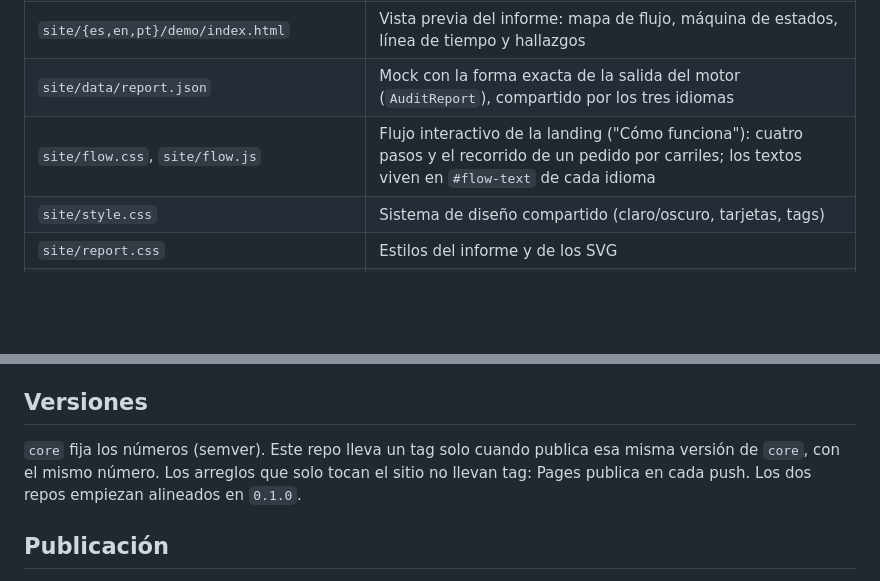
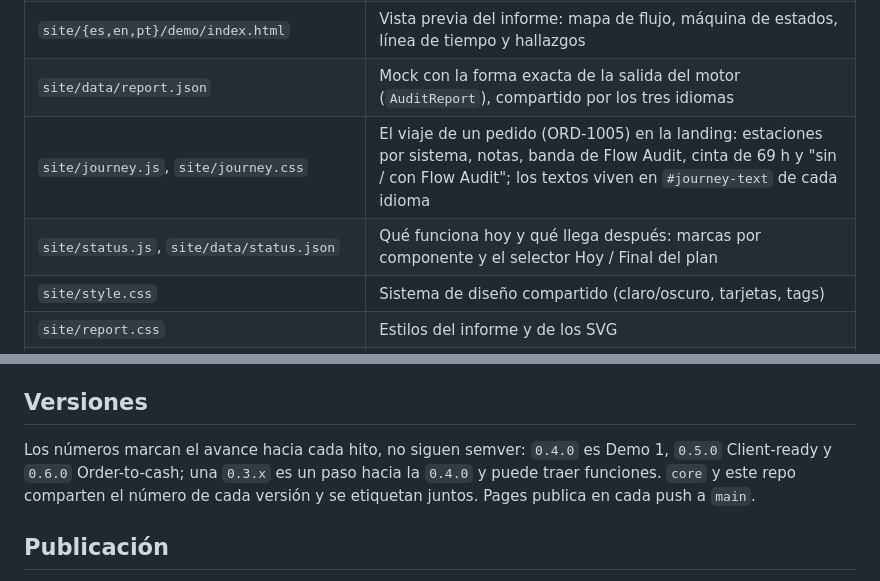
Before and after one commit to rdorta27/flow-audit-site, a Markdown page: README.md, 2 parts joined by grey strips. Rendered like a GitHub page; blank space fills up the shorter version.

Commit message:
docs: describe the journey and status files and the version numbers
The README still listed the removed flow files and said versions followed semver.

Changes:
- structure table: journey and status files instead of flow.js and flow.css
- versions: numbers mark milestones, both repos tagged together

```diff
--- a/README.md
+++ b/README.md
@@ -23,7 +23,8 @@ con los enlaces del selector. La elección manual se conserva y manda sobre el n
 | `site/{es,en,pt}/architecture/index.html` | Arquitectura: el pipeline, los seis componentes con lo que existe hoy, la mecánica técnica y la fórmula de impacto |
 | `site/{es,en,pt}/demo/index.html` | Vista previa del informe: mapa de flujo, máquina de estados, línea de tiempo y hallazgos |
 | `site/data/report.json` | Mock con la forma exacta de la salida del motor (`AuditReport`), compartido por los tres idiomas |
-| `site/flow.css`, `site/flow.js` | Flujo interactivo de la landing ("Cómo funciona"): cuatro pasos y el recorrido de un pedido por carriles; los textos viven en `#flow-text` de cada idioma |
+| `site/journey.js`, `site/journey.css` | El viaje de un pedido (ORD-1005) en la landing: estaciones por sistema, notas, banda de Flow Audit, cinta de 69 h y "sin / con Flow Audit"; los textos viven en `#journey-text` de cada idioma |
+| `site/status.js`, `site/data/status.json` | Qué funciona hoy y qué llega después: marcas por componente y el selector Hoy / Final del plan |
 | `site/style.css` | Sistema de diseño compartido (claro/oscuro, tarjetas, tags) |
 | `site/report.css` | Estilos del informe y de los SVG |
 | `site/favicon.svg` | Marca |
@@ -56,9 +57,10 @@ cambiarlas.
 
 ## Versiones
 
-`core` fija los números (semver). Este repo lleva un tag solo cuando publica esa misma versión
-de `core`, con el mismo número. Los arreglos que solo tocan el sitio no llevan tag: Pages
-publica en cada push. Los dos repos empiezan alineados en `0.1.0`.
+Los números marcan el avance hacia cada hito, no siguen semver: `0.4.0` es Demo 1, `0.5.0`
+Client-ready y `0.6.0` Order-to-cash; una `0.3.x` es un paso hacia la `0.4.0` y puede traer
+funciones. `core` y este repo comparten el número de cada versión y se etiquetan juntos.
+Pages publica en cada push a `main`.
 
 ## Publicación
 
```
